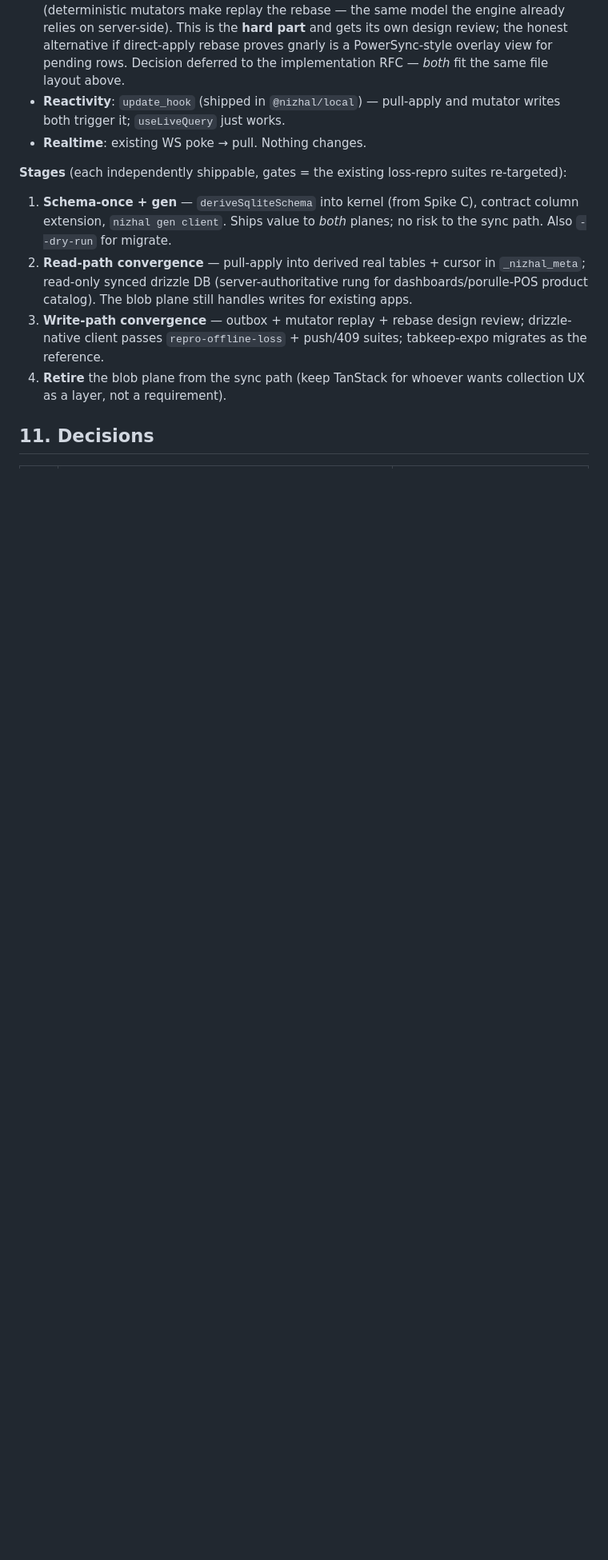
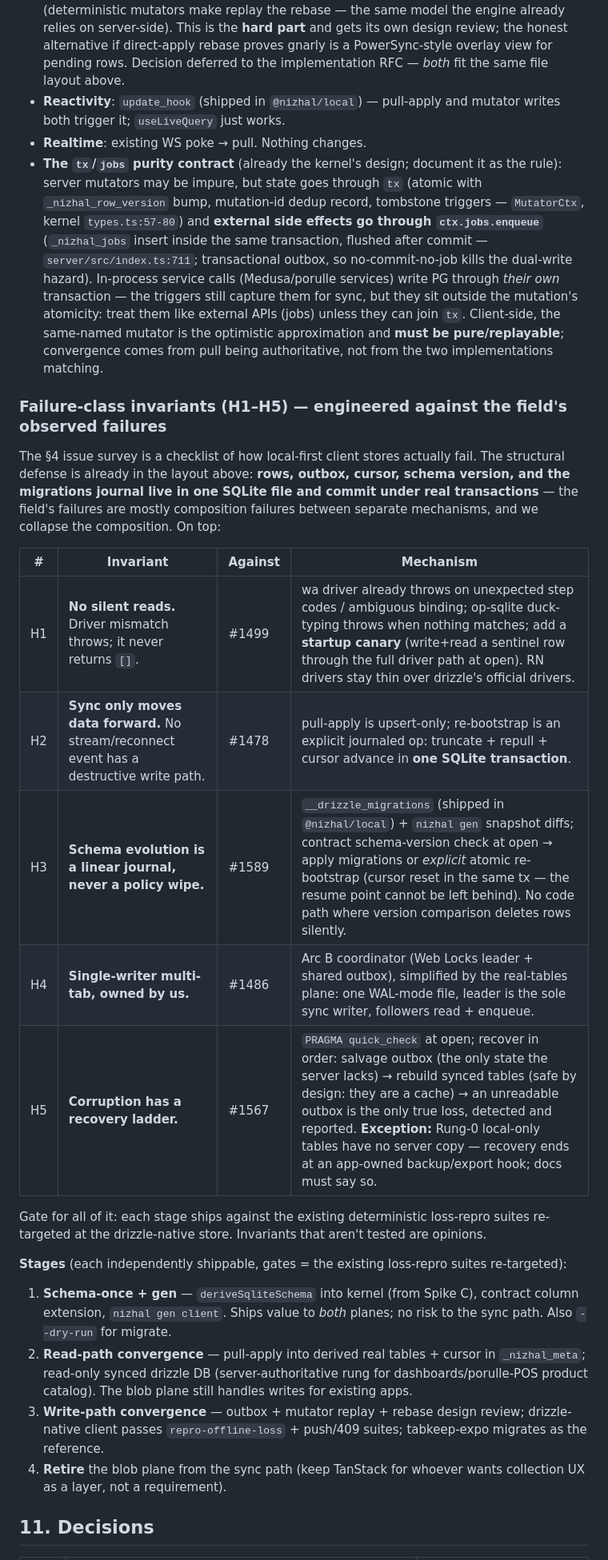
Before and after one commit to octalpixel/nizhal-sync-engine, a Markdown page: rfcs/rfc-local-sync-convergence.md, the part around one of its changes. Shown at 80% size. Rendered like a GitHub page; blank space fills up the shorter version.

Commit message:
docs(rfc): record D9/D10 — TanStack-as-layer (rejected as foundation, 5 issue citations), H1–H5 failure-class invariants, tx/jobs purity contract
Co-Authored-By: Claude Fable 5 <noreply@anthropic.com>

```diff
--- a/rfcs/rfc-local-sync-convergence.md
+++ b/rfcs/rfc-local-sync-convergence.md
@@ -245,6 +270,34 @@ __drizzle_migrations         ← client DDL bookkeeping (already shipped in @niz
 - **Reactivity**: `update_hook` (shipped in `@nizhal/local`) — pull-apply and mutator writes both
   trigger it; `useLiveQuery` just works.
 - **Realtime**: existing WS poke → pull. Nothing changes.
+- **The `tx`/`jobs` purity contract** (already the kernel's design; document it as the rule):
+  server mutators may be impure, but state goes through `tx` (atomic with `_nizhal_row_version`
+  bump, mutation-id dedup record, tombstone triggers — `MutatorCtx`, kernel `types.ts:57-80`) and
+  **external side effects go through `ctx.jobs.enqueue`** (`_nizhal_jobs` insert inside the same
+  transaction, flushed after commit — `server/src/index.ts:711`; transactional outbox, so
+  no-commit-no-job kills the dual-write hazard). In-process service calls (Medusa/porulle services)
+  write PG through *their own* transaction — the triggers still capture them for sync, but they sit
+  outside the mutation's atomicity: treat them like external APIs (jobs) unless they can join `tx`.
+  Client-side, the same-named mutator is the optimistic approximation and **must be pure/replayable**;
+  convergence comes from pull being authoritative, not from the two implementations matching.
+
+### Failure-class invariants (H1–H5) — engineered against the field's observed failures
+
+The §4 issue survey is a checklist of how local-first client stores actually fail. The structural
+defense is already in the layout above: **rows, outbox, cursor, schema version, and the migrations
+journal live in one SQLite file and commit under real transactions** — the field's failures are
+mostly composition failures between separate mechanisms, and we collapse the composition. On top:
+
+| # | Invariant | Against | Mechanism |
+|---|---|---|---|
+| H1 | **No silent reads.** Driver mismatch throws; it never returns `[]`. | #1499 | wa driver already throws on unexpected step codes / ambiguous binding; op-sqlite duck-typing throws when nothing matches; add a **startup canary** (write+read a sentinel row through the full driver path at open). RN drivers stay thin over drizzle's official drivers. |
+| H2 | **Sync only moves data forward.** No stream/reconnect event has a destructive write path. | #1478 | pull-apply is upsert-only; re-bootstrap is an explicit journaled op: truncate + repull + cursor advance in **one SQLite transaction**. |
+| H3 | **Schema evolution is a linear journal, never a policy wipe.** | #1589 | `__drizzle_migrations` (shipped in `@nizhal/local`) + `nizhal gen` snapshot diffs; contract schema-version check at open → apply migrations or *explicit* atomic re-bootstrap (cursor reset in the same tx — the resume point cannot be left behind). No code path where version comparison deletes rows silently. |
+| H4 | **Single-writer multi-tab, owned by us.** | #1486 | Arc B coordinator (Web Locks leader + shared outbox), simplified by the real-tables plane: one WAL-mode file, leader is the sole sync writer, followers read + enqueue. |
+| H5 | **Corruption has a recovery ladder.** | #1567 | `PRAGMA quick_check` at open; recover in order: salvage outbox (the only state the server lacks) → rebuild synced tables (safe by design: they are a cache) → an unreadable outbox is the only true loss, detected and reported. **Exception:** Rung-0 local-only tables have no server copy — recovery ends at an app-owned backup/export hook; docs must say so. |
+
+Gate for all of it: each stage ships against the existing deterministic loss-repro suites
+re-targeted at the drizzle-native store. Invariants that aren't tested are opinions.
 
 **Stages** (each independently shippable, gates = the existing loss-repro suites re-targeted):
 1. **Schema-once + gen** — `deriveSqliteSchema` into kernel (from Spike C), contract column
```
Also changed, not shown: other parts of rfcs/rfc-local-sync-convergence.md (+27 -0 lines).
